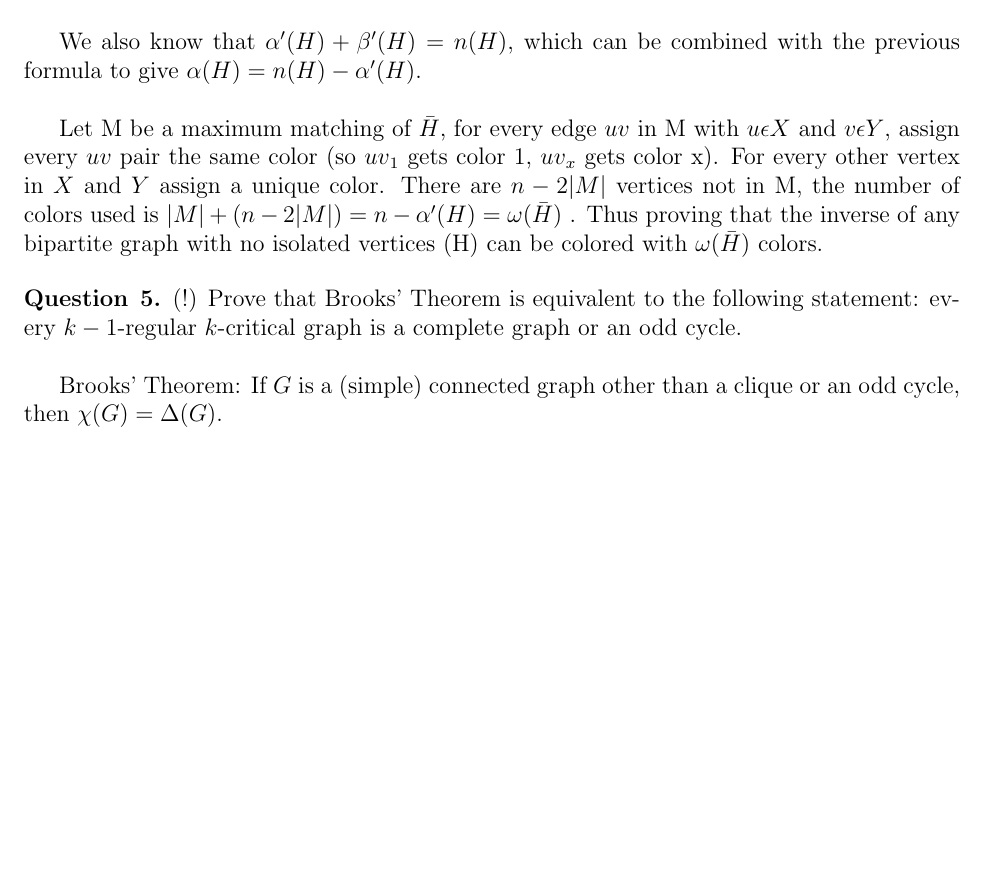
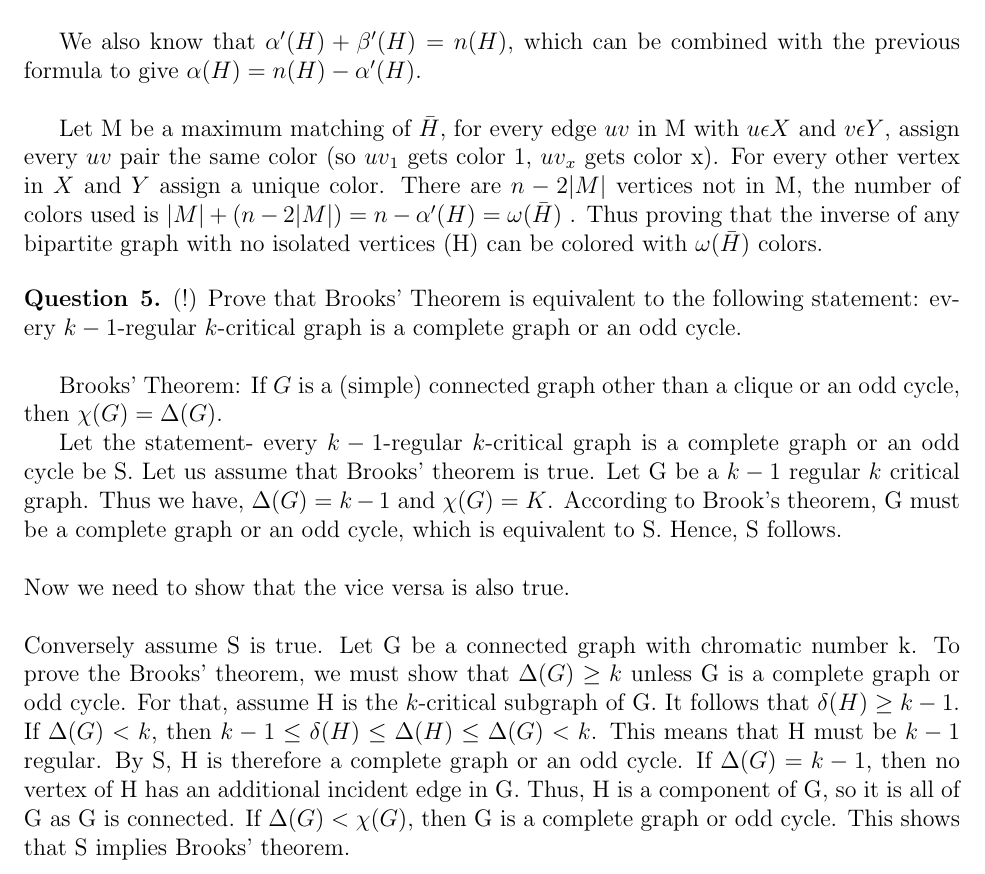
Before and after one commit to aseem96/2018-graph-theory, a LaTeX problem sheet (hw6/HW6.tex): part of page 2 of 2, cut so that both start at the same text, the shorter picture padded with empty space. Compiled offline with pdfLaTeX.

Commit message:
added q5

```diff
--- a/hw6/HW6.tex
+++ b/hw6/HW6.tex
@@ -91,6 +91,11 @@ Let M be a maximum matching of $\bar{H}$, for every edge $uv$ in M with $u \epsi
 
 Brooks' Theorem:
 If $G$ is a (simple) connected graph other than a clique or an odd cycle, then $\chi(G) = \Delta(G)$.
+
+Let the statement- every $k-1$-regular $k$-critical graph is a complete graph or an odd cycle be S. Let us assume that Brooks' theorem is true.
+Let G be a $k-1$ regular $k$ critical graph. Thus we have, $\Delta (G) = k-1$ and $\chi (G) = K$. According to Brook's theorem, G must be a complete graph or an odd cycle, which is equivalent to S. Hence, S follows. \\ \\
+Now we need to show that the vice versa is also true. \\ \\
+Conversely assume S is true. Let G be a connected graph with chromatic number k. To prove the Brooks' theorem, we must show that $\Delta(G) \geq k$ unless G is a complete graph or odd cycle. For that, assume H is the $k$-critical subgraph of G. It follows that $\delta (H) \geq k-1$. If $\Delta(G) < k$, then $k- 1 \leq \delta(H) \leq \Delta(H) \leq \Delta(G) < k$. This means that H must be $k-1$ regular. By S, H is therefore a complete graph or an odd cycle. If $\Delta(G)  = k-1$, then no vertex of H has an additional incident edge in G. Thus, H is a component of G, so it is all of G as G is connected. If $\Delta (G) < \chi (G)$, then G is a complete graph or odd cycle. This shows that S implies Brooks' theorem.
 \end{question}
 
 
```
